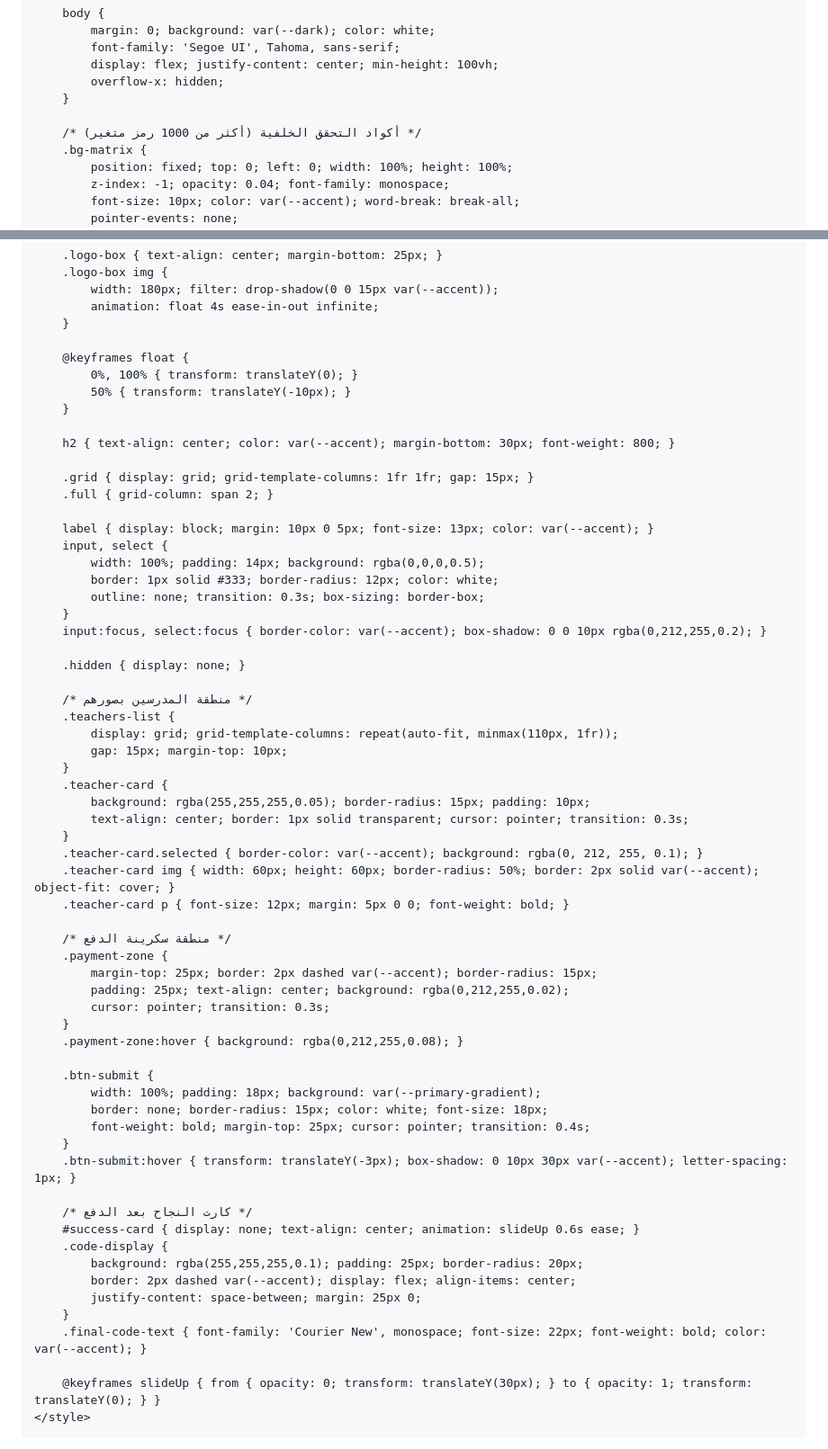
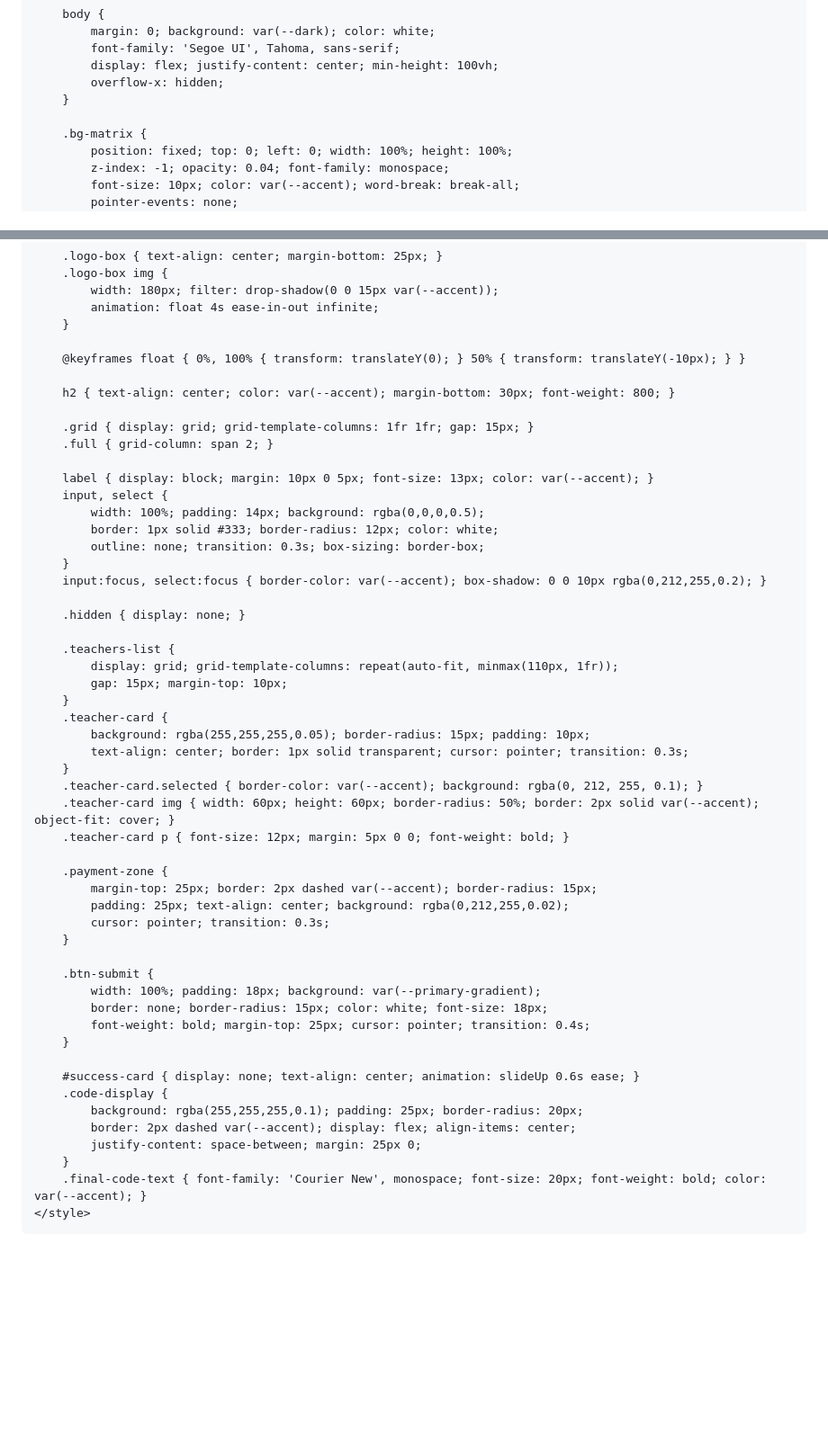
Before and after one commit to abdomakigat-rgb/Al-qma, a Markdown page: README.md, 2 parts joined by grey strips. Shown at 90% size. Drawn GitHub-style; blank space fills up the shorter version.

```diff
--- a/README.md
+++ b/README.md
@@ -20,7 +20,6 @@
             overflow-x: hidden;
         }
 
-        /* أكواد التحقق الخلفية (أكثر من 1000 رمز متغير) */
         .bg-matrix {
             position: fixed; top: 0; left: 0; width: 100%; height: 100%;
             z-index: -1; opacity: 0.04; font-family: monospace;
@@ -41,10 +40,7 @@
             animation: float 4s ease-in-out infinite;
         }
 
-        @keyframes float {
-            0%, 100% { transform: translateY(0); }
-            50% { transform: translateY(-10px); }
-        }
+        @keyframes float { 0%, 100% { transform: translateY(0); } 50% { transform: translateY(-10px); } }
 
         h2 { text-align: center; color: var(--accent); margin-bottom: 30px; font-weight: 800; }
 
@@ -61,7 +57,6 @@
 
         .hidden { display: none; }
 
-        /* منطقة المدرسين بصورهم */
         .teachers-list {
             display: grid; grid-template-columns: repeat(auto-fit, minmax(110px, 1fr));
             gap: 15px; margin-top: 10px;
@@ -74,31 +69,25 @@
         .teacher-card img { width: 60px; height: 60px; border-radius: 50%; border: 2px solid var(--accent); object-fit: cover; }
         .teacher-card p { font-size: 12px; margin: 5px 0 0; font-weight: bold; }
 
-        /* منطقة سكرينة الدفع */
         .payment-zone {
             margin-top: 25px; border: 2px dashed var(--accent); border-radius: 15px;
             padding: 25px; text-align: center; background: rgba(0,212,255,0.02);
             cursor: pointer; transition: 0.3s;
         }
-        .payment-zone:hover { background: rgba(0,212,255,0.08); }
 
         .btn-submit {
             width: 100%; padding: 18px; background: var(--primary-gradient);
             border: none; border-radius: 15px; color: white; font-size: 18px;
             font-weight: bold; margin-top: 25px; cursor: pointer; transition: 0.4s;
         }
-        .btn-submit:hover { transform: translateY(-3px); box-shadow: 0 10px 30px var(--accent); letter-spacing: 1px; }
 
-        /* كارت النجاح بعد الدفع */
         #success-card { display: none; text-align: center; animation: slideUp 0.6s ease; }
         .code-display {
             background: rgba(255,255,255,0.1); padding: 25px; border-radius: 20px;
             border: 2px dashed var(--accent); display: flex; align-items: center;
             justify-content: space-between; margin: 25px 0;
         }
-        .final-code-text { font-family: 'Courier New', monospace; font-size: 22px; font-weight: bold; color: var(--accent); }
-
-        @keyframes slideUp { from { opacity: 0; transform: translateY(30px); } to { opacity: 1; transform: translateY(0); } }
+        .final-code-text { font-family: 'Courier New', monospace; font-size: 20px; font-weight: bold; color: var(--accent); }
     </style>
 </head>
 <body>
```
Also changed, not shown: other parts of README.md (+70 -84 lines).
